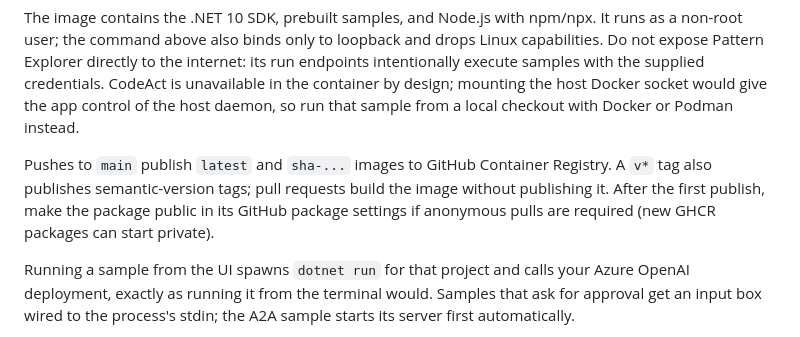
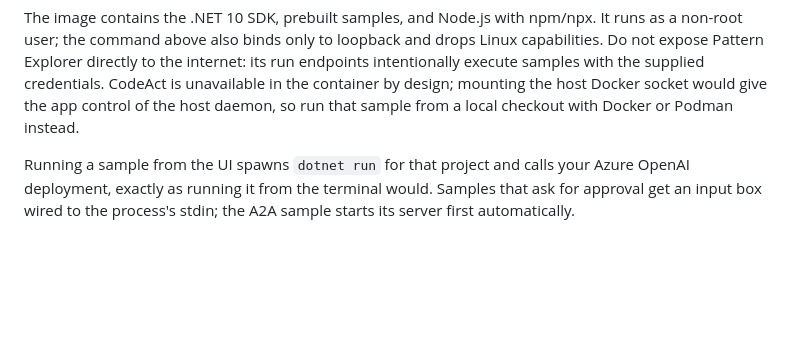
Before and after one commit to arst/agentic-patterns, a Markdown page: README.md, the part around the change. Drawn GitHub-style; blank space fills up the shorter version.

Commit message:
Remove release details from README

```diff
--- a/README.md
+++ b/README.md
@@ -51,11 +51,6 @@ not expose Pattern Explorer directly to the internet: its run endpoints intentio
 samples with the supplied credentials. CodeAct is unavailable in the container by design;
 mounting the host Docker socket would give the app control of the host daemon, so run that sample
 from a local checkout with Docker or Podman instead.
-
-Pushes to `main` publish `latest` and `sha-...` images to GitHub Container Registry. A `v*` tag
-also publishes semantic-version tags; pull requests build the image without publishing it. After
-the first publish, make the package public in its GitHub package settings if anonymous pulls are
-required (new GHCR packages can start private).
 
 Running a sample from the UI spawns `dotnet run` for that project and calls your Azure OpenAI
 deployment, exactly as running it from the terminal would. Samples that ask for approval get an
```
